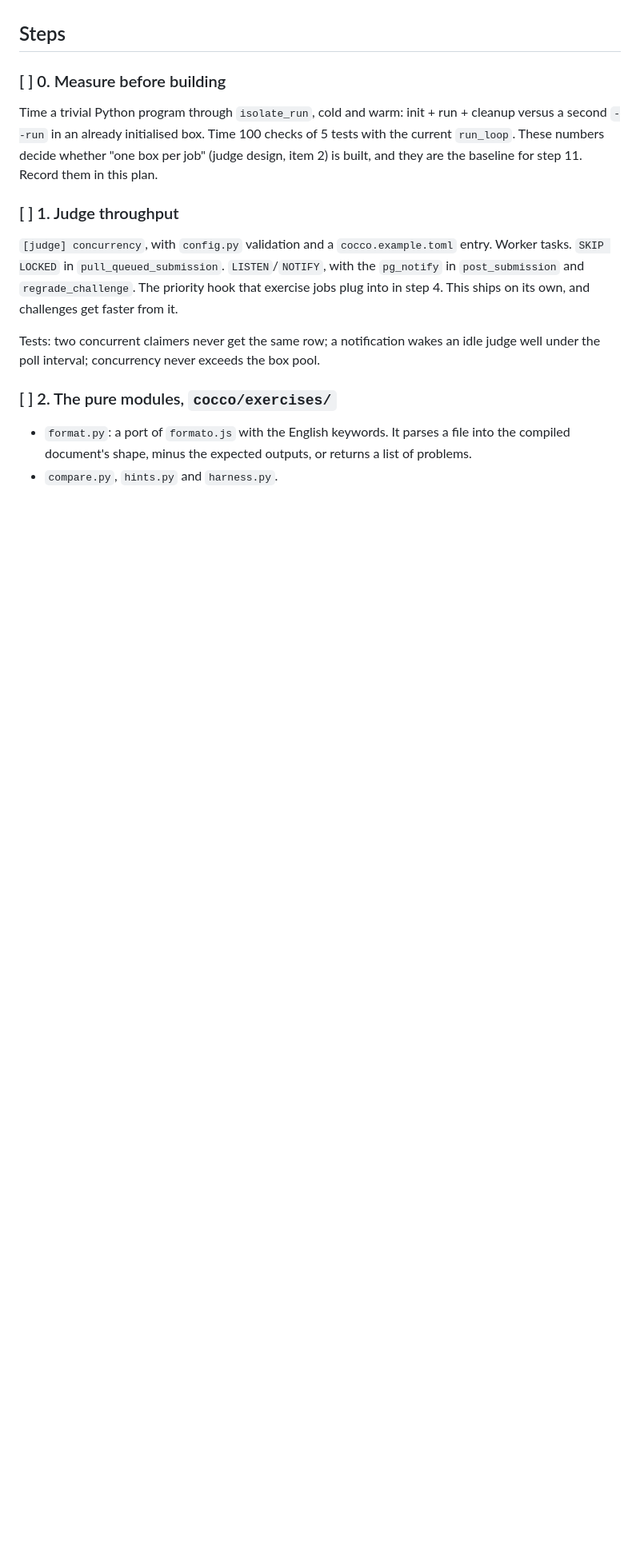
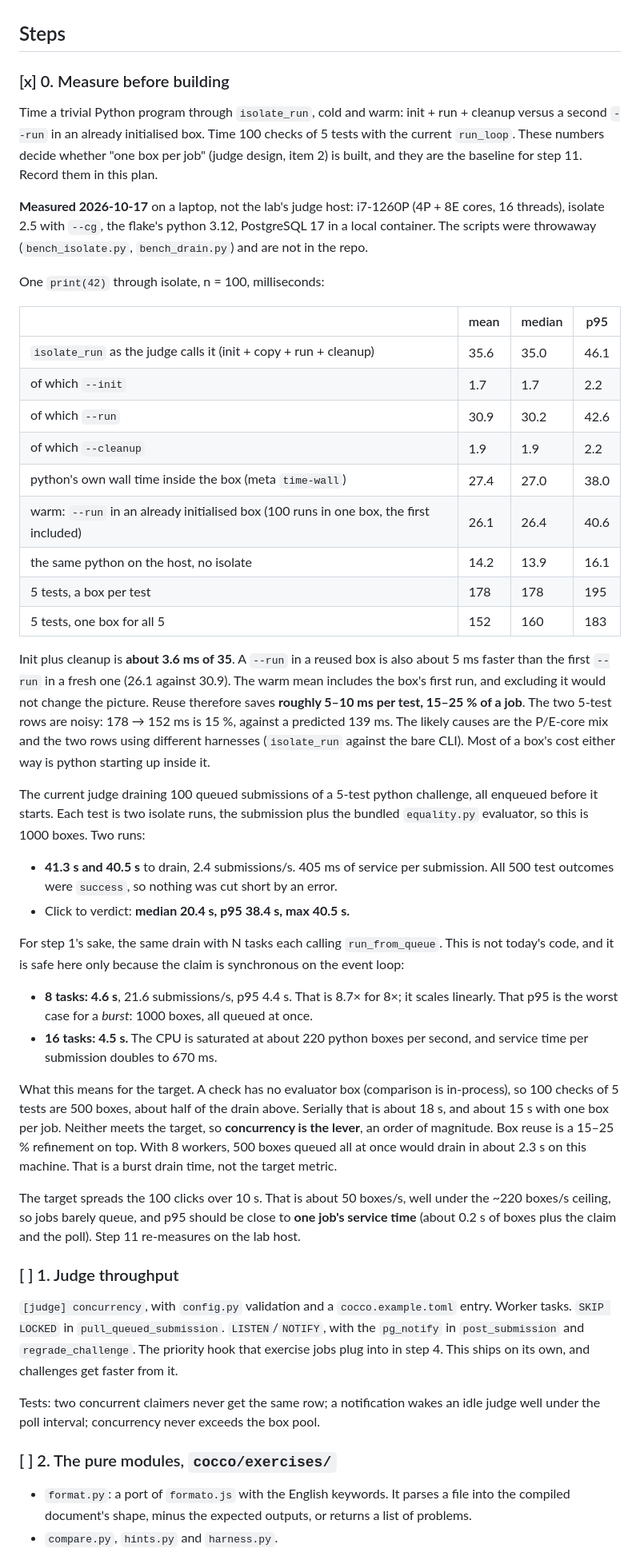
Before and after one commit to Cecca/cocco, a Markdown page: plans/2026-10-17-interactive-exercises.md, the part around one of its changes. Shown at 80% size. GitHub-like rendering; blank space fills up the shorter version.

Commit message:
plan: measure the judge before building (step 0)
Co-Authored-By: Claude Opus 5.5 <noreply@anthropic.com>
Claude-Session: https://claude.ai/code/session_01H3QzGvbQGBPQtWciCbfU3h

```diff
--- a/plans/2026-10-17-interactive-exercises.md
+++ b/plans/2026-10-17-interactive-exercises.md
@@ -339,12 +340,65 @@ participants and reveals: this is formative work with nothing to keep a record o
 
 ## Steps
 
-### [ ] 0. Measure before building
+### [x] 0. Measure before building
 
 Time a trivial Python program through `isolate_run`, cold and warm: init + run + cleanup versus a
 second `--run` in an already initialised box. Time 100 checks of 5 tests with the current
 `run_loop`. These numbers decide whether "one box per job" (judge design, item 2) is built, and
 they are the baseline for step 11. Record them in this plan.
+
+**Measured 2026-10-17** on a laptop, not the lab's judge host: i7-1260P (4P + 8E cores, 16
+threads), isolate 2.5 with `--cg`, the flake's python 3.12, PostgreSQL 17 in a local container.
+The scripts were throwaway (`bench_isolate.py`, `bench_drain.py`) and are not in the repo.
+
+One `print(42)` through isolate, n = 100, milliseconds:
+
+| | mean | median | p95 |
+|---|---|---|---|
+| `isolate_run` as the judge calls it (init + copy + run + cleanup) | 35.6 | 35.0 | 46.1 |
+| of which `--init` | 1.7 | 1.7 | 2.2 |
+| of which `--run` | 30.9 | 30.2 | 42.6 |
+| of which `--cleanup` | 1.9 | 1.9 | 2.2 |
+| python's own wall time inside the box (meta `time-wall`) | 27.4 | 27.0 | 38.0 |
+| warm: `--run` in an already initialised box (100 runs in one box, the first included) | 26.1 | 26.4 | 40.6 |
+| the same python on the host, no isolate | 14.2 | 13.9 | 16.1 |
+| 5 tests, a box per test | 178 | 178 | 195 |
+| 5 tests, one box for all 5 | 152 | 160 | 183 |
+
+Init plus cleanup is **about 3.6 ms of 35**. A `--run` in a reused box is also about 5 ms faster
+than the first `--run` in a fresh one (26.1 against 30.9). The warm mean includes the box's first
+run, and excluding it would not change the picture. Reuse therefore saves **roughly 5–10 ms per
+test, 15–25 % of a job**. The two 5-test rows are noisy: 178 → 152 ms is 15 %, against a
+predicted 139 ms. The likely causes are the P/E-core mix and the two rows using different harnesses
+(`isolate_run` against the bare CLI). Most of a box's cost either way is python starting up
+inside it.
+
+The current judge draining 100 queued submissions of a 5-test python challenge, all enqueued
+before it starts. Each test is two isolate runs, the submission plus the bundled `equality.py`
+evaluator, so this is 1000 boxes. Two runs:
+
+- **41.3 s and 40.5 s** to drain, 2.4 submissions/s. 405 ms of service per submission. All 500
+  test outcomes were `success`, so nothing was cut short by an error.
+- Click to verdict: **median 20.4 s, p95 38.4 s, max 40.5 s.**
+
+For step 1's sake, the same drain with N tasks each calling `run_from_queue`. This is not today's
+code, and it is safe here only because the claim is synchronous on the event loop:
+
+- **8 tasks: 4.6 s**, 21.6 submissions/s, p95 4.4 s. That is 8.7× for 8×; it scales linearly.
+  That p95 is the worst case for a *burst*: 1000 boxes, all queued at once.
+- **16 tasks: 4.5 s.** The CPU is saturated at about 220 python boxes per second, and service time
+  per submission doubles to 670 ms.
+
+What this means for the target. A check has no evaluator box (comparison is in-process), so 100
+checks of 5 tests are 500 boxes, about half of the drain above. Serially that is about 18 s, and
+about 15 s with one box per job. Neither meets the target, so **concurrency is the lever**, an
+order of magnitude. Box reuse is a 15–25 % refinement on top. With 8 workers, 500 boxes queued all
+at once would drain in about 2.3 s on this machine. That is a burst drain time, not the target
+metric.
+
+The target spreads the 100 clicks over 10 s. That is about 50 boxes/s, well under the ~220 boxes/s
+ceiling, so jobs barely queue, and p95 should be close to **one job's service time** (about
+0.2 s of boxes plus the claim and the poll). Step 11 re-measures on the lab host.
 
 ### [ ] 1. Judge throughput
 
```
Also changed, not shown: other parts of plans/2026-10-17-interactive-exercises.md (+18 -11 lines).
